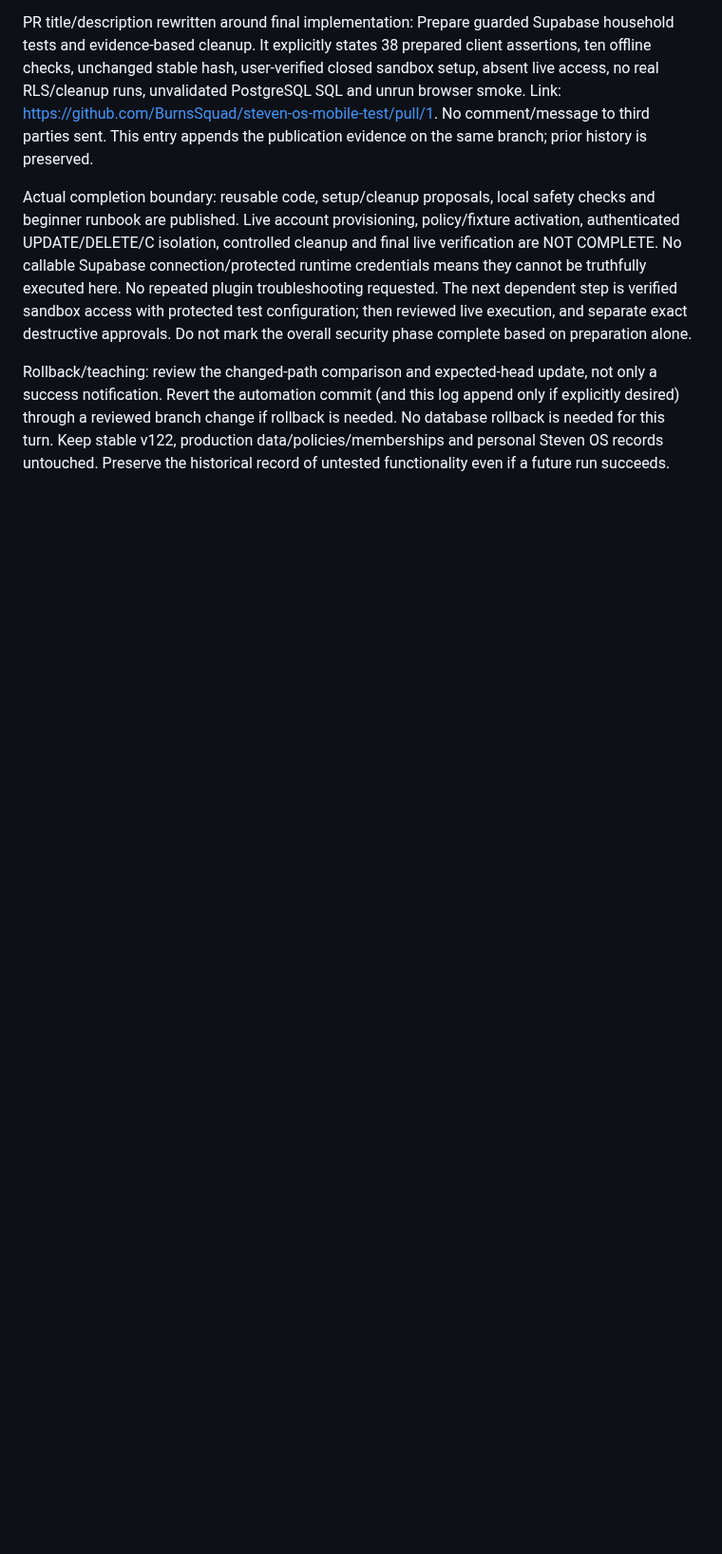
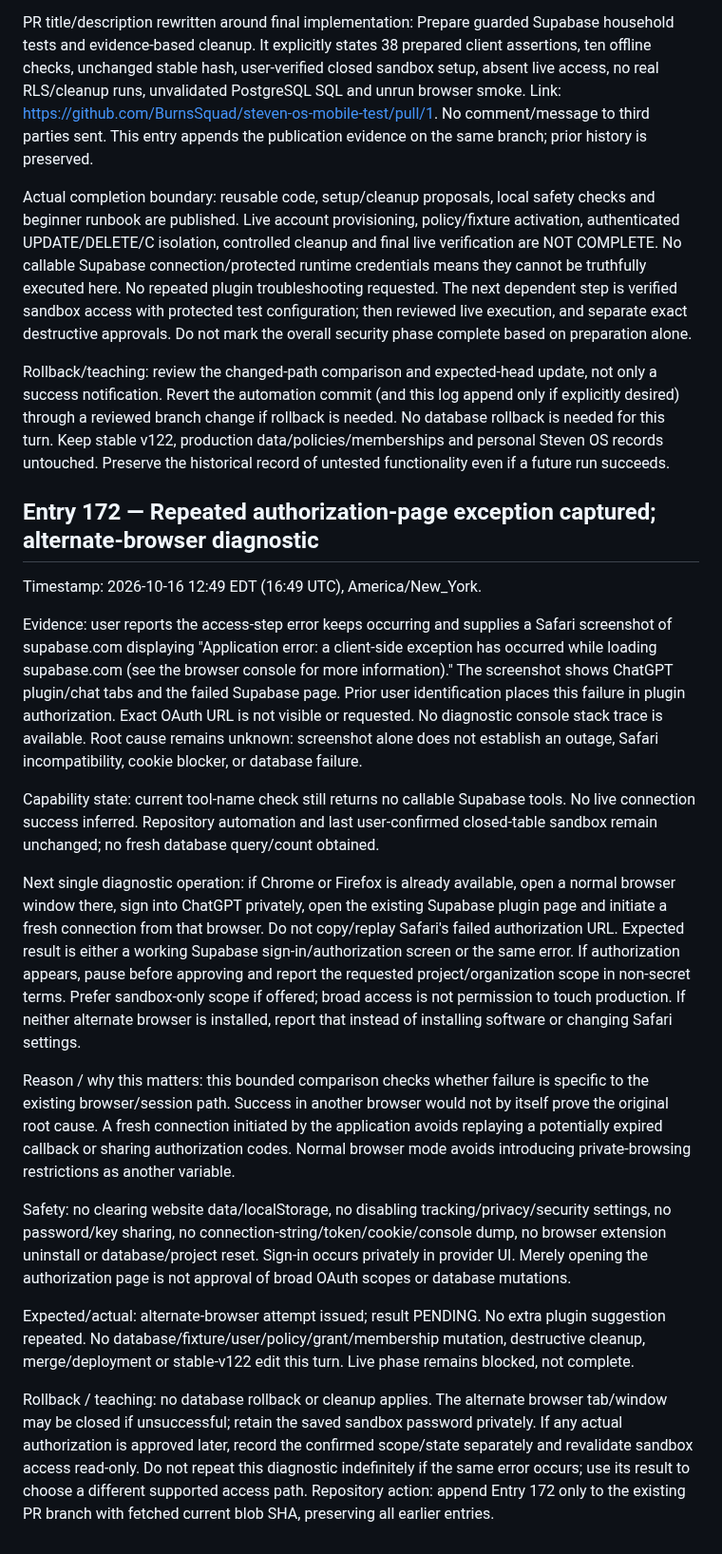
Before and after one commit to BurnsSquad/steven-os-mobile-test, a Markdown page: docs/DEVELOPMENT_LOG.md, the part around the change. Shown at 95% size. Rendered like a GitHub page; blank space fills up the shorter version.

Commit message:
Record Entry 172: repeated authorization error and bounded alternate-browser test

```diff
--- a/docs/DEVELOPMENT_LOG.md
+++ b/docs/DEVELOPMENT_LOG.md
@@ -637,3 +637,22 @@ PR title/description rewritten around final implementation: Prepare guarded Supa
 Actual completion boundary: reusable code, setup/cleanup proposals, local safety checks and beginner runbook are published. Live account provisioning, policy/fixture activation, authenticated UPDATE/DELETE/C isolation, controlled cleanup and final live verification are NOT COMPLETE. No callable Supabase connection/protected runtime credentials means they cannot be truthfully executed here. No repeated plugin troubleshooting requested. The next dependent step is verified sandbox access with protected test configuration; then reviewed live execution, and separate exact destructive approvals. Do not mark the overall security phase complete based on preparation alone.
 
 Rollback/teaching: review the changed-path comparison and expected-head update, not only a success notification. Revert the automation commit (and this log append only if explicitly desired) through a reviewed branch change if rollback is needed. No database rollback is needed for this turn. Keep stable v122, production data/policies/memberships and personal Steven OS records untouched. Preserve the historical record of untested functionality even if a future run succeeds.
+
+
+## Entry 172 — Repeated authorization-page exception captured; alternate-browser diagnostic
+
+Timestamp: 2026-10-16 12:49 EDT (16:49 UTC), America/New_York.
+
+Evidence: user reports the access-step error keeps occurring and supplies a Safari screenshot of supabase.com displaying "Application error: a client-side exception has occurred while loading supabase.com (see the browser console for more information)." The screenshot shows ChatGPT plugin/chat tabs and the failed Supabase page. Prior user identification places this failure in plugin authorization. Exact OAuth URL is not visible or requested. No diagnostic console stack trace is available. Root cause remains unknown: screenshot alone does not establish an outage, Safari incompatibility, cookie blocker, or database failure.
+
+Capability state: current tool-name check still returns no callable Supabase tools. No live connection success inferred. Repository automation and last user-confirmed closed-table sandbox remain unchanged; no fresh database query/count obtained.
+
+Next single diagnostic operation: if Chrome or Firefox is already available, open a normal browser window there, sign into ChatGPT privately, open the existing Supabase plugin page and initiate a fresh connection from that browser. Do not copy/replay Safari's failed authorization URL. Expected result is either a working Supabase sign-in/authorization screen or the same error. If authorization appears, pause before approving and report the requested project/organization scope in non-secret terms. Prefer sandbox-only scope if offered; broad access is not permission to touch production. If neither alternate browser is installed, report that instead of installing software or changing Safari settings.
+
+Reason / why this matters: this bounded comparison checks whether failure is specific to the existing browser/session path. Success in another browser would not by itself prove the original root cause. A fresh connection initiated by the application avoids replaying a potentially expired callback or sharing authorization codes. Normal browser mode avoids introducing private-browsing restrictions as another variable.
+
+Safety: no clearing website data/localStorage, no disabling tracking/privacy/security settings, no password/key sharing, no connection-string/token/cookie/console dump, no browser extension uninstall or database/project reset. Sign-in occurs privately in provider UI. Merely opening the authorization page is not approval of broad OAuth scopes or database mutations.
+
+Expected/actual: alternate-browser attempt issued; result PENDING. No extra plugin suggestion repeated. No database/fixture/user/policy/grant/membership mutation, destructive cleanup, merge/deployment or stable-v122 edit this turn. Live phase remains blocked, not complete.
+
+Rollback / teaching: no database rollback or cleanup applies. The alternate browser tab/window may be closed if unsuccessful; retain the saved sandbox password privately. If any actual authorization is approved later, record the confirmed scope/state separately and revalidate sandbox access read-only. Do not repeat this diagnostic indefinitely if the same error occurs; use its result to choose a different supported access path. Repository action: append Entry 172 only to the existing PR branch with fetched current blob SHA, preserving all earlier entries.
```
